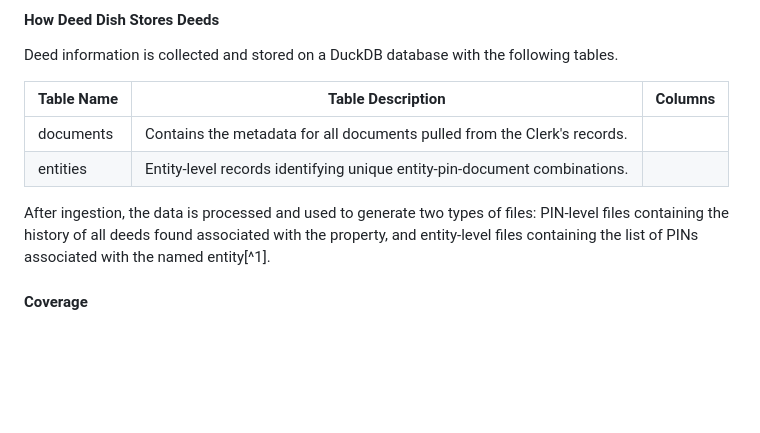
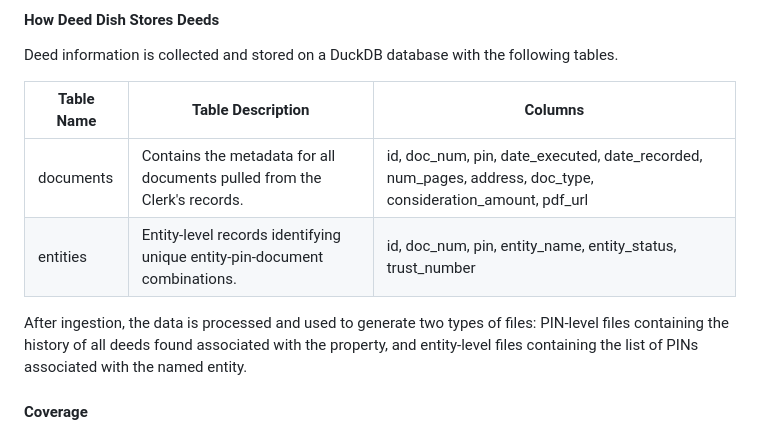
Before and after one commit to EthanJantz/deed-dish, a Markdown page: README.md, the part around the change. GitHub-like rendering; blank space fills up the shorter version.

```diff
--- a/README.md
+++ b/README.md
@@ -11,12 +11,12 @@ This project refers to specific property owners (grantees and grantors) as **ent
 #### How Deed Dish Stores Deeds
 Deed information is collected and stored on a DuckDB database with the following tables.
 
-| Table Name | Table Description                                                         | Columns |
-| ---------- | ------------------------------------------------------------------------- | ------- |
-| documents  | Contains the metadata for all documents pulled from the Clerk's records.  |         |
-| entities   | Entity-level records identifying unique entity-pin-document combinations. |         |
+| Table Name | Table Description                                                         | Columns                                                                                                     |
+| ---------- | ------------------------------------------------------------------------- | ----------------------------------------------------------------------------------------------------------- |
+| documents  | Contains the metadata for all documents pulled from the Clerk's records.  | id, doc_num, pin, date_executed, date_recorded, num_pages, address, doc_type, consideration_amount, pdf_url |
+| entities   | Entity-level records identifying unique entity-pin-document combinations. | id, doc_num, pin, entity_name, entity_status, trust_number                                                  |
 
-After ingestion, the data is processed and used to generate two types of files: PIN-level files containing the history of all deeds found associated with the property, and entity-level files containing the list of PINs associated with the named entity[^1].
+After ingestion, the data is processed and used to generate two types of files: PIN-level files containing the history of all deeds found associated with the property, and entity-level files containing the list of PINs associated with the named entity.
 #### Coverage
 Currently, Deed Dish covers all deeds available from the Cook County Recorder of Deeds for all parcels in the Chicago Community Areas of Logan Square, Avondale, Humboldt Park, and West Town based on the [Chicago CCA Boundary File](https://data.cityofchicago.org/Facilities-Geographic-Boundaries/Boundaries-Community-Areas-Map/cauq-8yn6). Records are available from 1985 to present. Data reflects the state of the documents as of August 2025.
 ### Parcel Polygon Data
```
